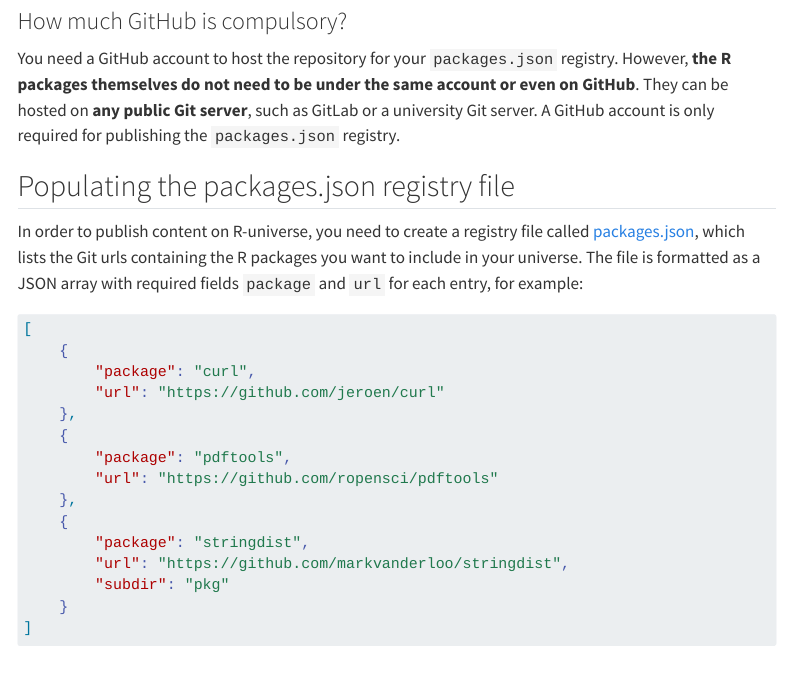
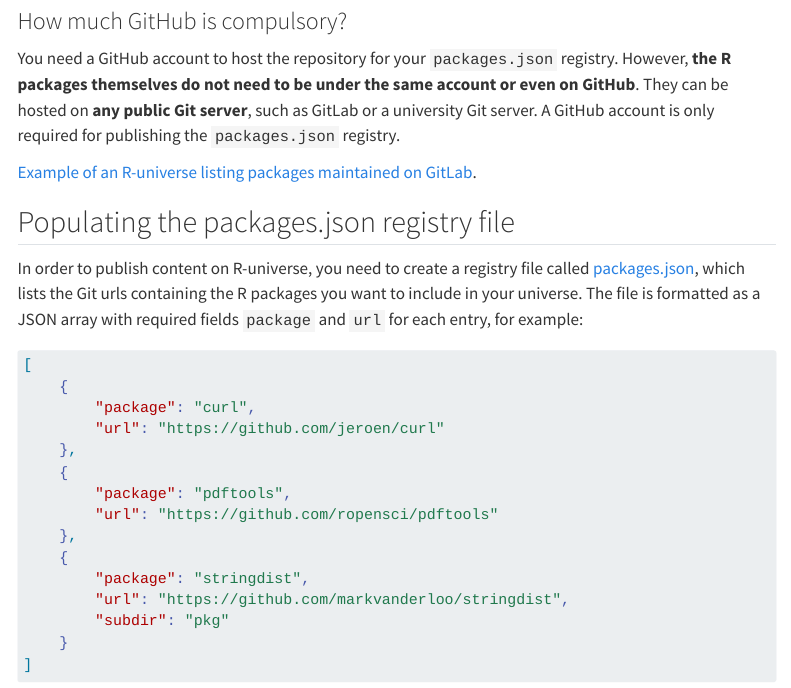
Before and after one commit to r-universe-org/docs, a Quarto document (publish/set-up.qmd): the page in a window 1100 px wide, from 750 px down. Rendered offline with R 4.5, knitr and Pandoc in place of Quarto, with nearby package versions; some code elsewhere in the file could not run offline; menus at the side of the page are left out; long lines of code are wrapped.

Commit message:
add example of package manifest linking to not GitHub repos
Fix #95

```diff
--- a/publish/set-up.qmd
+++ b/publish/set-up.qmd
@@ -30,6 +30,8 @@
 However, **the R packages themselves do not need to be under the same account or even on GitHub**.
 They can be hosted on **any public Git server**, such as GitLab or a university Git server.
 A GitHub account is only required for publishing the `packages.json` registry.
+
+[Example of an R-universe listing packages maintained on GitLab](https://github.com/urswilke/urswilke.r-universe.dev/blob/main/packages.json).
 
 ## Populating the packages.json registry file {#registry-file}
 
```
